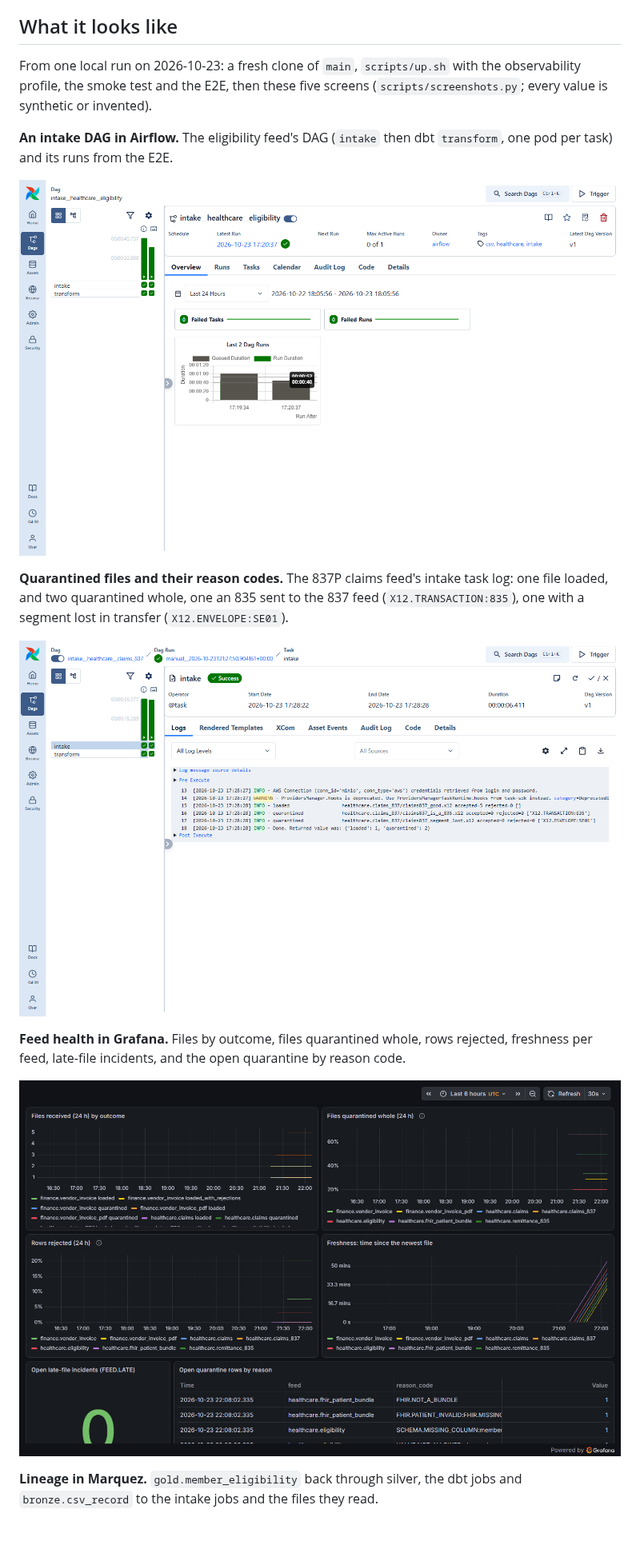
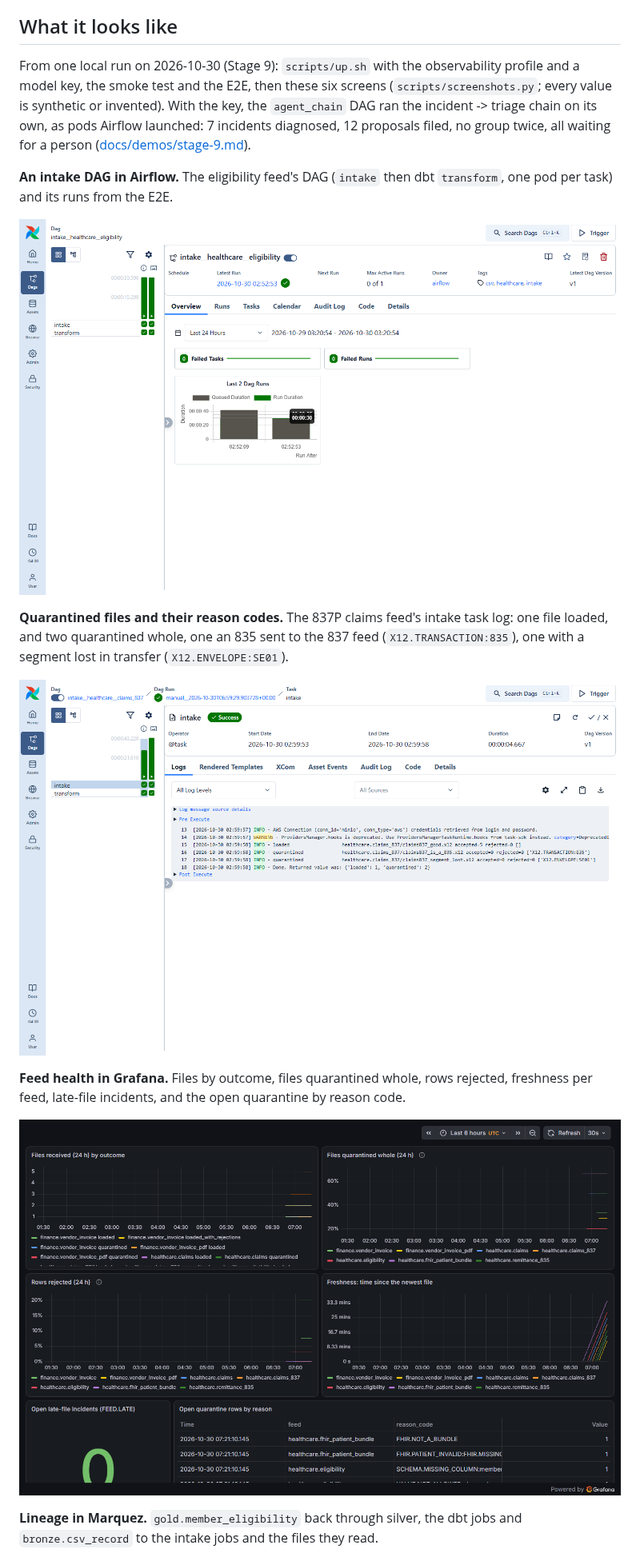
Before and after one commit to erjonb19/data-intake-platform, a Markdown page: README.md, the part around one of its changes. Shown at 80% size. Rendered like a GitHub page; pictures changed too: docs/images/airflow-dag-run.png, docs/images/grafana-feeds.png, docs/images/quarantine-reason.png; blank space fills up the shorter version.

```diff
--- a/README.md
+++ b/README.md
@@ -12,9 +12,12 @@ built in, and AI agents propose fixes and contracts, but a person always approve
 
 ## What it looks like
 
-From one local run on 2026-10-23: a fresh clone of `main`, `scripts/up.sh` with the
-observability profile, the smoke test and the E2E, then these five screens
-(`scripts/screenshots.py`; every value is synthetic or invented).
+From one local run on 2026-10-30 (Stage 9): `scripts/up.sh` with the observability profile
+and a model key, the smoke test and the E2E, then these six screens
+(`scripts/screenshots.py`; every value is synthetic or invented). With the key, the
+`agent_chain` DAG ran the incident -> triage chain on its own, as pods Airflow launched:
+7 incidents diagnosed, 12 proposals filed, no group twice, all waiting for a
+person ([docs/demos/stage-9.md](docs/demos/stage-9.md)).
 
 **An intake DAG in Airflow.** The eligibility feed's DAG (`intake` then dbt `transform`, one
 pod per task) and its runs from the E2E.
```
Also changed, not shown: other parts of README.md (+17 -7 lines), docs/demos/stage-9.md (added, +69 -0 lines), docs/images/approvals-audit.png (added), docs/images/approvals-queue.png, docs/images/marquez-lineage.png, 1 other file.
